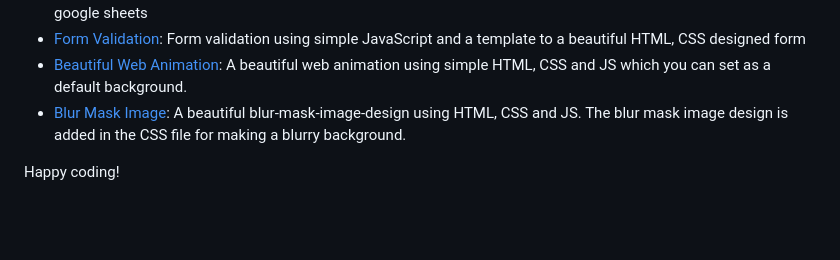
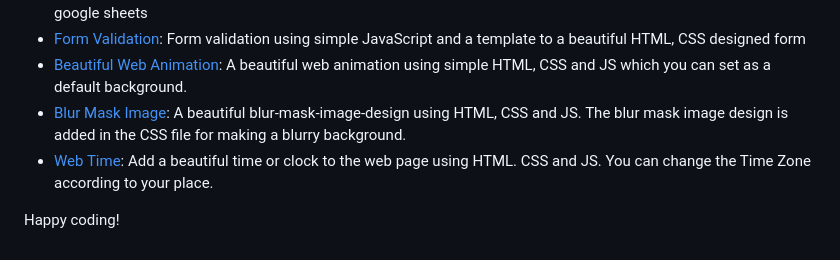
Before and after one commit to rajjitlai/HTMLnCSS-Tips, a Markdown page: Readme.md, the part around the change. Rendered like a GitHub page; blank space fills up the shorter version.

Commit message:
readme-05

```diff
--- a/Readme.md
+++ b/Readme.md
@@ -57,5 +57,6 @@ Here are links to the various folders and sections in this repository:
 - [Form Validation](./04-form-validator/): Form validation using simple JavaScript and a template to a beautiful HTML, CSS designed form
 - [Beautiful Web Animation](./05-web-animation/): A beautiful web animation using simple HTML, CSS and JS which you can set as a default background.
 - [Blur Mask Image](./06-blur-mask-design/): A beautiful blur-mask-image-design using HTML, CSS and JS. The blur mask image design is added in the CSS file for making a blurry background.
+- [Web Time](./07-add-timer/): Add a beautiful time or clock to the web page using HTML. CSS and JS. You can change the Time Zone according to your place.
 
 Happy coding!
```
